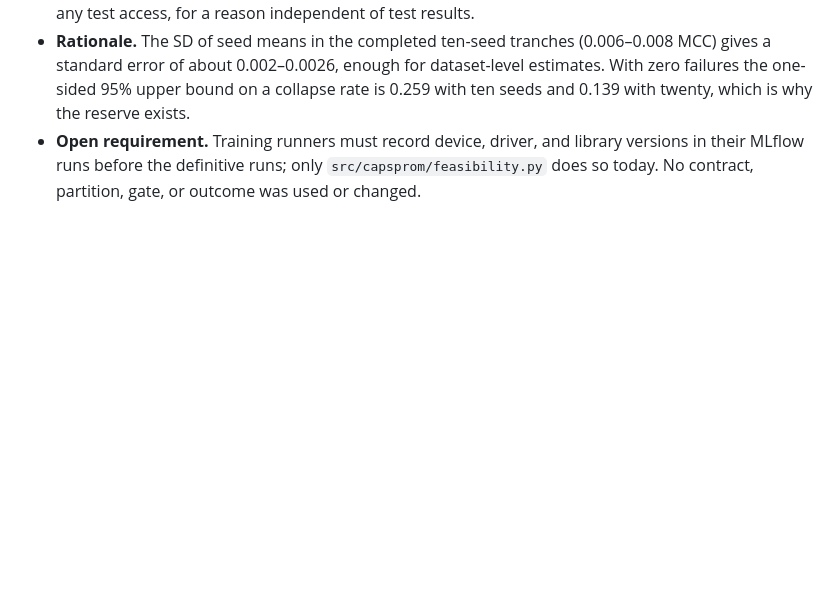
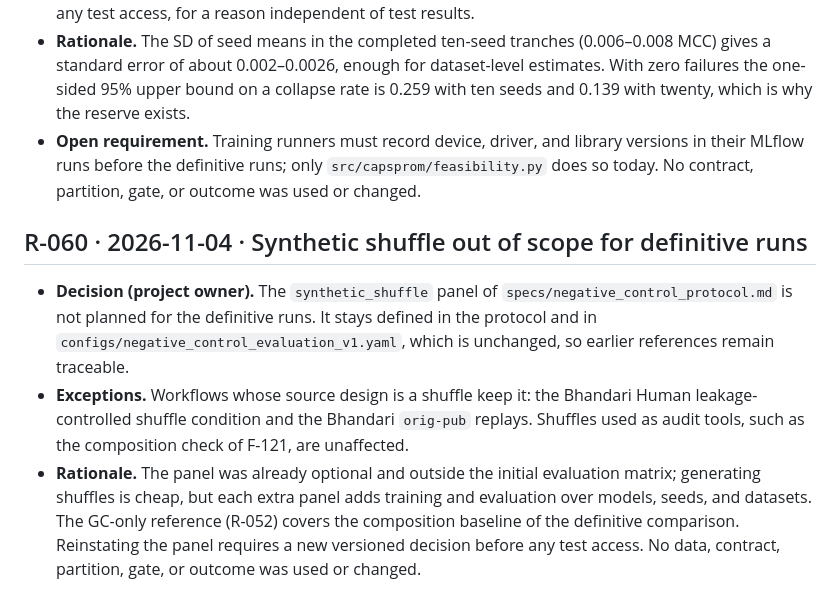
Before and after one commit to lauromoraes/capsprom, a Markdown page: docs/provenance/research_log.md, the part around the change. GitHub-like rendering; blank space fills up the shorter version.

Commit message:
Record synthetic shuffle as out of scope for definitive runs (R-060)
The shuffle panel stays defined in the negative-control protocol and its
v1 config, but is not planned for the definitive runs. Bhandari shuffle
workflows and audit uses of shuffles are unaffected.

Co-Authored-By: Claude Opus 5.5 <noreply@anthropic.com>

```diff
--- a/docs/provenance/research_log.md
+++ b/docs/provenance/research_log.md
@@ -1221,3 +1221,22 @@ SHA-256 of the module that ran, when the change was not yet committed.
   library versions in their MLflow runs before the definitive runs; only
   `src/capsprom/feasibility.py` does so today. No contract, partition, gate,
   or outcome was used or changed.
+
+## R-060 · 2026-11-04 · Synthetic shuffle out of scope for definitive runs
+
+- **Decision (project owner).** The `synthetic_shuffle` panel of
+  `specs/negative_control_protocol.md` is not planned for the definitive runs.
+  It stays defined in the protocol and in
+  `configs/negative_control_evaluation_v1.yaml`, which is unchanged, so earlier
+  references remain traceable.
+- **Exceptions.** Workflows whose source design is a shuffle keep it: the
+  Bhandari Human leakage-controlled shuffle condition and the Bhandari
+  `orig-pub` replays. Shuffles used as audit tools, such as the
+  composition check of F-121, are unaffected.
+- **Rationale.** The panel was already optional and outside the initial
+  evaluation matrix; generating shuffles is cheap, but each extra panel adds
+  training and evaluation over models, seeds, and datasets. The GC-only
+  reference (R-052) covers the composition baseline of the definitive
+  comparison. Reinstating the panel requires a new versioned decision before
+  any test access. No data, contract, partition, gate, or outcome was used or
+  changed.
```
Also changed, not shown: specs/negative_control_protocol.md (+2 -0 lines).
